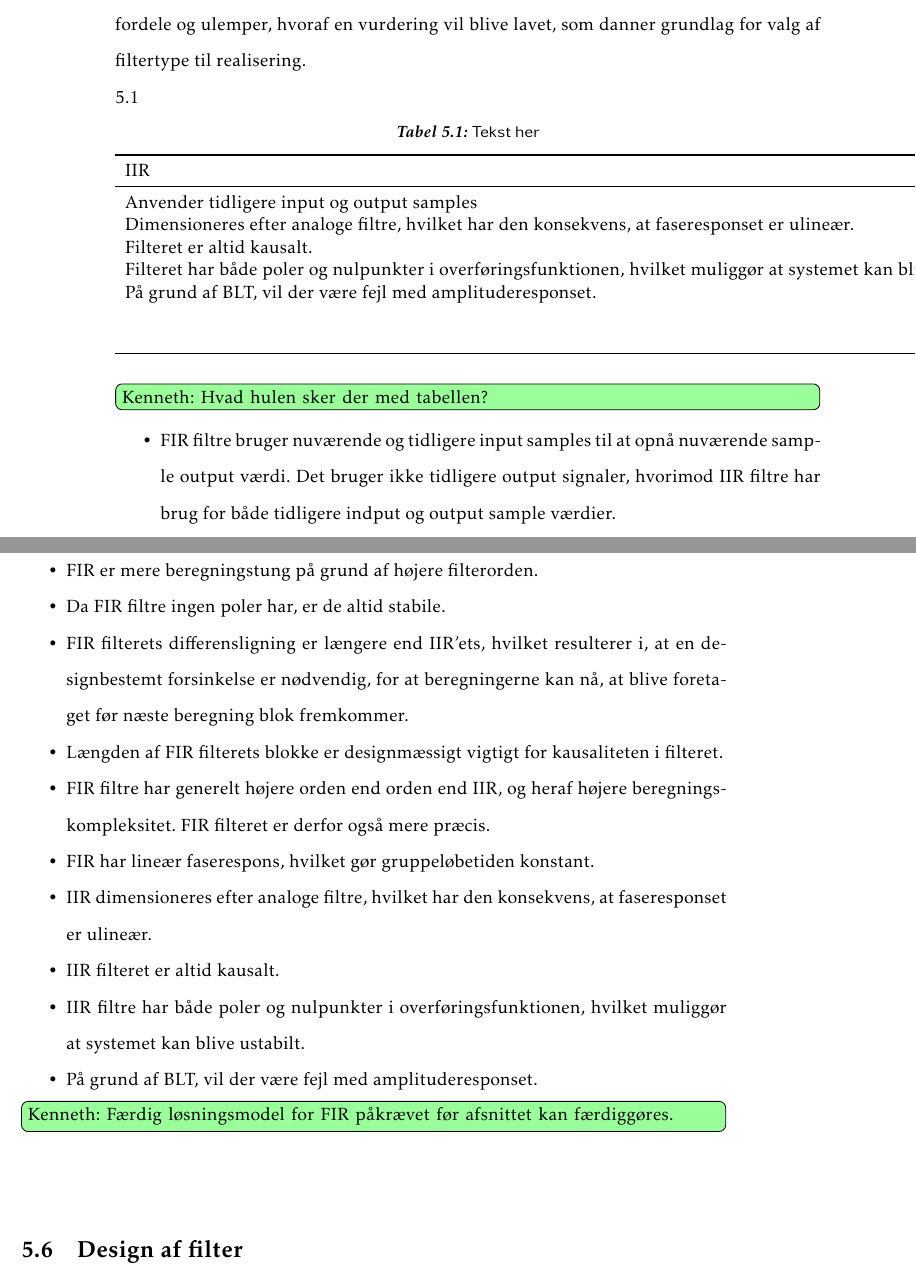
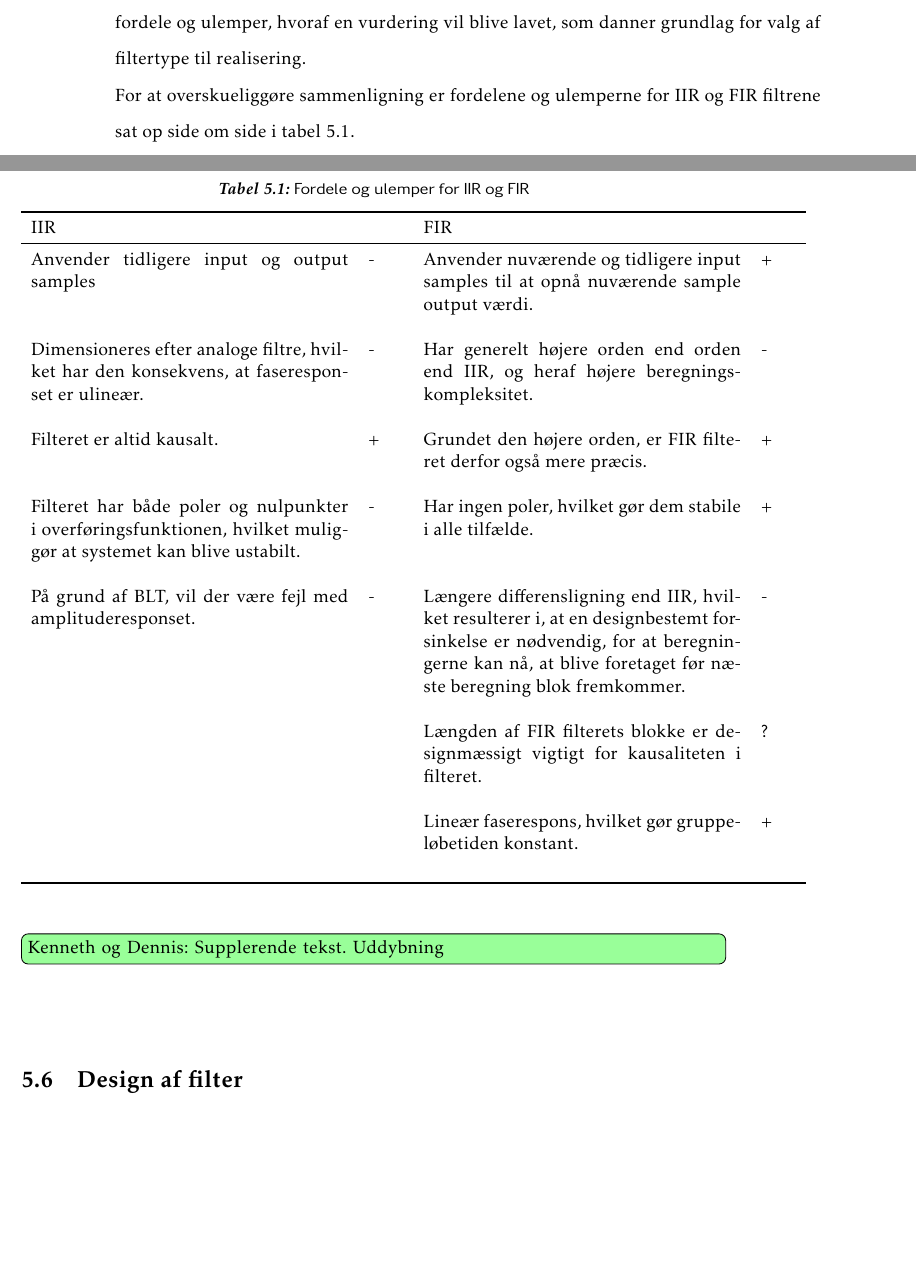
Before and after one commit to fraannk/sdu-gruppe3-2017, a LaTeX book (rapport.tex, which reads section/filter_decision.tex): two parts of pages 37 and 38 of 51, joined at a grey line, cut so that both start at the same text, the shorter picture padded with empty space. Compiled offline with pdfLaTeX.

Commit message:
Filter - skrivning og retning. Tabel fikset

```diff
--- a/section/filter_decision.tex
+++ b/section/filter_decision.tex
@@ -1,43 +1,47 @@
 \section{Valg af filter}\label{sec:dec_filter}
-For at finde det rigtige filter at realisere, vil der i dette afsnit blive set på begge filtertypers fordele og ulemper, hvoraf en vurdering vil blive lavet, som danner grundlag for valg af filtertype til realisering.
+For at finde det rigtige filter at realisere, vil der i dette afsnit blive set på begge filtertypers fordele og ulemper, hvoraf en vurdering vil blive lavet, som danner grundlag for valg af filtertype til realisering. \\
+For at overskueliggøre sammenligning er fordelene og ulemperne for IIR og FIR filtrene sat op side om side i tabel \ref{tab:pros_cons}.
 
-
-\ref{tab:fir_iir_}
-
-
-\begin{table}[h!]
+\begin{table*}[ht]
+\caption{Fordele og ulemper for IIR og FIR}
 \centering
-	\caption{Tekst her}
-	\label{tab:fir_iir_}
-\begin{tabular}{l l l l}
+\label{tab:pros_cons}
+\begin{tabular}{p{0.45\linewidth}p{0.05\linewidth}p{0.45\linewidth}p{0.05\linewidth}}
 \toprule
 IIR &  &FIR & \\
 \midrule
 Anvender tidligere input og output samples & - & Anvender nuværende og tidligere input samples til at opnå nuværende sample output værdi. & + \\
+& & & \\
 Dimensioneres efter analoge filtre, hvilket har den konsekvens, at faseresponset er ulineær. & - & Har generelt højere orden end orden end IIR, og heraf højere beregningskompleksitet. & - \\
+& & & \\
 Filteret er altid kausalt. & + & Grundet den højere orden, er FIR filteret derfor også mere præcis. & + \\
-	Filteret har både poler og nulpunkter i overføringsfunktionen, hvilket muliggør at systemet kan blive ustabilt. & - & Har ingen poler, hvilket gør dem stabile i alle tilfælde & + \\
+& & & \\
+Filteret har både poler og nulpunkter i overføringsfunktionen, hvilket muliggør at systemet kan blive ustabilt. & - & Har ingen poler, hvilket gør dem stabile i alle tilfælde. & + \\
+& & & \\
 På grund af BLT, vil der være fejl med amplituderesponset. & - & Længere differensligning end IIR, hvilket resulterer i, at en designbestemt forsinkelse er nødvendig, for at beregningerne kan nå, at blive foretaget før næste beregning blok fremkommer. & - \\
+& & & \\
 & & Længden af FIR filterets blokke er designmæssigt vigtigt for kausaliteten i filteret. & ? \\
+& & & \\
 & & Lineær faserespons, hvilket gør gruppeløbetiden konstant. & + \\
+& & & \\
 \bottomrule
 \end{tabular}
-\end{table}
-\husk{Kenneth}{Hvad hulen sker der med tabellen?}
-\begin{itemize}[noitemsep,nolistsep]
-	\item FIR filtre bruger nuværende og tidligere input samples til at opnå nuværende sample output værdi. Det bruger ikke tidligere output signaler, hvorimod IIR filtre har brug for både tidligere indput og output sample værdier.
-	\item FIR er mere beregningstung på grund af højere filterorden.
-	\item Da FIR filtre ingen poler har, er de altid stabile.
-	\item FIR filterets differensligning er længere end IIR'ets, hvilket resulterer i, at en designbestemt forsinkelse er nødvendig, for at beregningerne kan nå, at blive foretaget før næste beregning blok fremkommer.
-	\item Længden af FIR filterets blokke er designmæssigt vigtigt for kausaliteten i filteret.
-	\item FIR filtre har generelt højere orden end orden end IIR, og heraf højere beregningskompleksitet. FIR filteret er derfor også mere præcis.
-	\item FIR har lineær faserespons, hvilket gør gruppeløbetiden konstant.
-	\item IIR dimensioneres efter analoge filtre, hvilket har den konsekvens, at faseresponset er ulineær.
-	\item IIR filteret er altid kausalt.
-	\item IIR filtre har både poler og nulpunkter i overføringsfunktionen, hvilket muliggør at systemet kan blive ustabilt.
-	\item På grund af BLT, vil der være fejl med amplituderesponset.
-\end{itemize}
+\end{table*}
+\FloatBlock
 
 
+\husk{Kenneth og Dennis}{Supplerende tekst. Uddybning}
 
-\husk{Kenneth}{Færdig løsningsmodel for FIR påkrævet før afsnittet kan færdiggøres.}
+%\begin{itemize}[noitemsep,nolistsep]
+%	\item FIR filtre bruger nuværende og tidligere input samples til at opnå nuværende sample output værdi. Det bruger ikke tidligere output signaler, hvorimod IIR filtre har brug for både tidligere indput og output sample værdier.
+%	\item FIR er mere beregningstung på grund af højere filterorden.
+%	\item Da FIR filtre ingen poler har, er de altid stabile.
+%	\item FIR filterets differensligning er længere end IIR'ets, hvilket resulterer i, at en designbestemt forsinkelse er nødvendig, for at beregningerne kan nå, at blive foretaget før næste beregning blok fremkommer.
+%	\item Længden af FIR filterets blokke er designmæssigt vigtigt for kausaliteten i filteret.
+%	\item FIR filtre har generelt højere orden end orden end IIR, og heraf højere beregningskompleksitet. FIR filteret er derfor også mere præcis.
+%	\item FIR har lineær faserespons, hvilket gør gruppeløbetiden konstant.
+%	\item IIR dimensioneres efter analoge filtre, hvilket har den konsekvens, at faseresponset er ulineær.
+%	\item IIR filteret er altid kausalt.
+%	\item IIR filtre har både poler og nulpunkter i overføringsfunktionen, hvilket muliggør at systemet kan blive ustabilt.
+%	\item På grund af BLT, vil der være fejl med amplituderesponset.
+%\end{itemize}
```
Also changed, not shown: section/filter_design.tex (+38 -28 lines), section/iir.tex (+1 -1 lines). Lines whose indentation alone changed are shown as unchanged.
